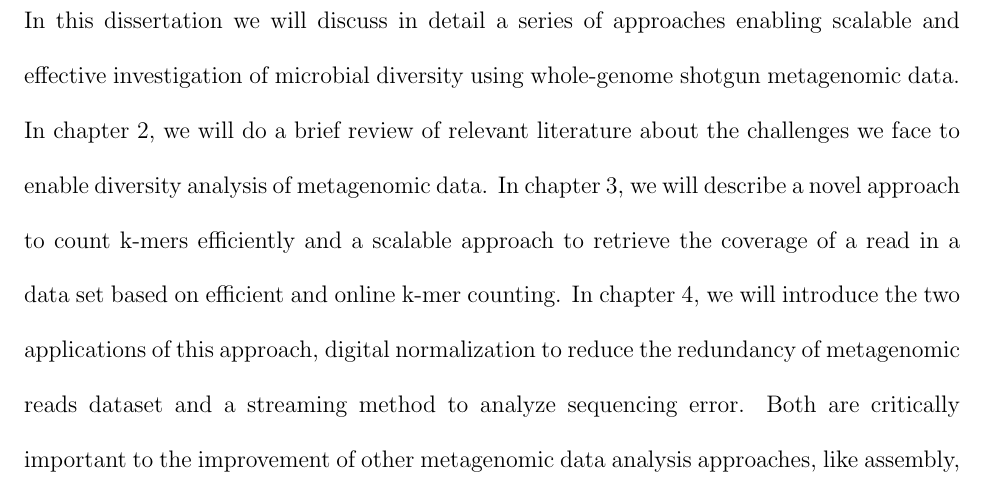
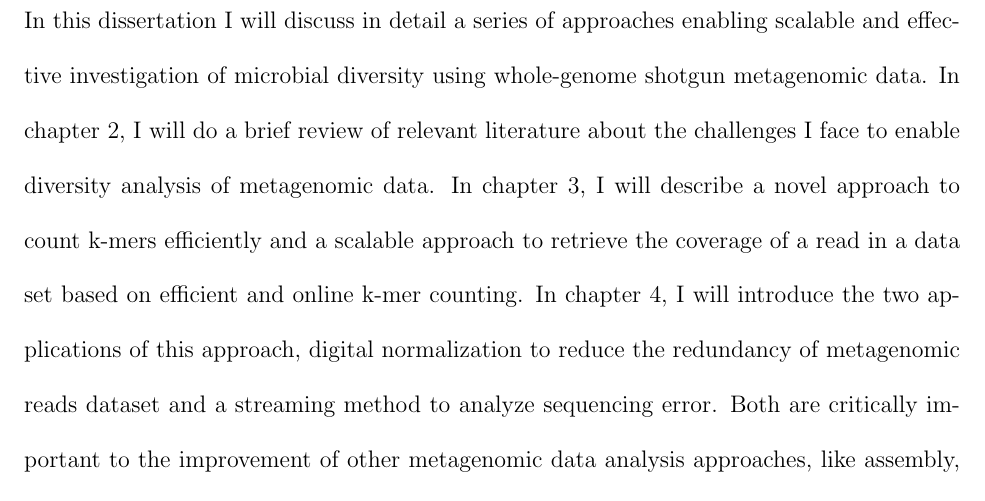
Before and after one commit to qingpeng/qingpeng-thesis, a LaTeX thesis (qingpeng-thesis.tex, which reads chap1-introduction.tex): part of page 25 of 149, cut so that both start at the same text. Compiled offline with pdfLaTeX.

Commit message:
change we to I

```diff
--- a/chap1-introduction.tex
+++ b/chap1-introduction.tex
@@ -266,19 +266,17 @@ arrays, and trie structures, khmer relies
 
 \section{Outline of Dissertation}
 
-% @CTB you should replace ``we'' with ``I'' here :)
 In this dissertation
-we will discuss in detail a series of approaches enabling scalable
+I will discuss in detail a series of approaches enabling scalable
 and effective investigation of microbial diversity using whole-genome shotgun
-metagenomic data. In chapter 2, we will do a brief review of relevant
+metagenomic data. In chapter 2, I will do a brief review of relevant
  literature about the challenges
-we face to enable diversity analysis of metagenomic data. In chapter 3, we will
+I face to enable diversity analysis of metagenomic data. In chapter 3, I will
 describe a novel approach to count k-mers
 efficiently and a scalable approach to retrieve the coverage of a read in a
-data set based on efficient and online k-mer counting. In chapter 4, we will  introduce
+data set based on efficient and online k-mer counting. In chapter 4, I will  introduce
 the two applications of this approach, digital normalization to reduce the redundancy of metagenomic reads
 dataset and a streaming method to analyze sequencing error. Both are critically important to
 the improvement of
 other metagenomic data analysis approaches, like
-assembly, error trimming or contigs/reads binning. In chapter 5, we will discuss
-how we developed the concept
+assembly, error trimming or contigs/reads binning. In chapter 5, I will discuss
```
Also changed, not shown: chap1-introduction.tex (3 more changed lines).
